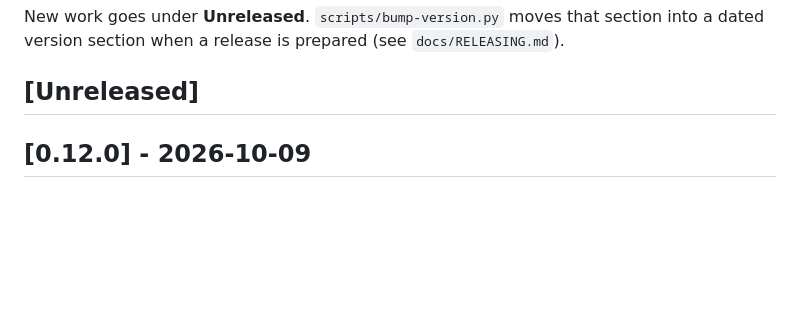
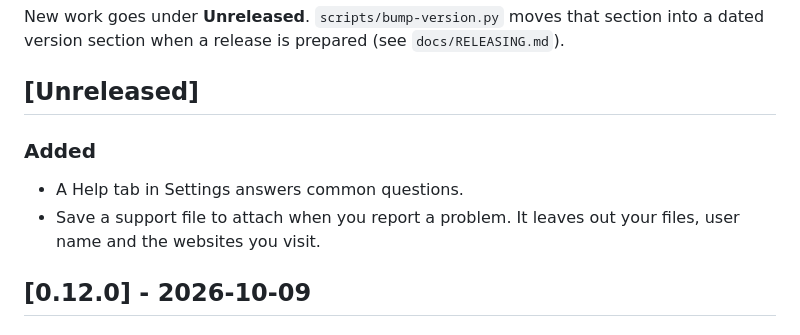
Before and after one commit to Skeleton22121/Secblitz, a Markdown page: CHANGELOG.md, the part around the change. Rendered like a GitHub page; blank space fills up the shorter version.

Commit message:
Note the Help tab and the support file in the changelog

```diff
--- a/CHANGELOG.md
+++ b/CHANGELOG.md
@@ -8,6 +8,10 @@ New work goes under **Unreleased**. `scripts/bump-version.py` moves that section
 dated version section when a release is prepared (see `docs/RELEASING.md`).
 
 ## [Unreleased]
+
+### Added
+- A Help tab in Settings answers common questions.
+- Save a support file to attach when you report a problem. It leaves out your files, user name and the websites you visit.
 
 ## [0.12.0] - 2026-10-09
 
```
